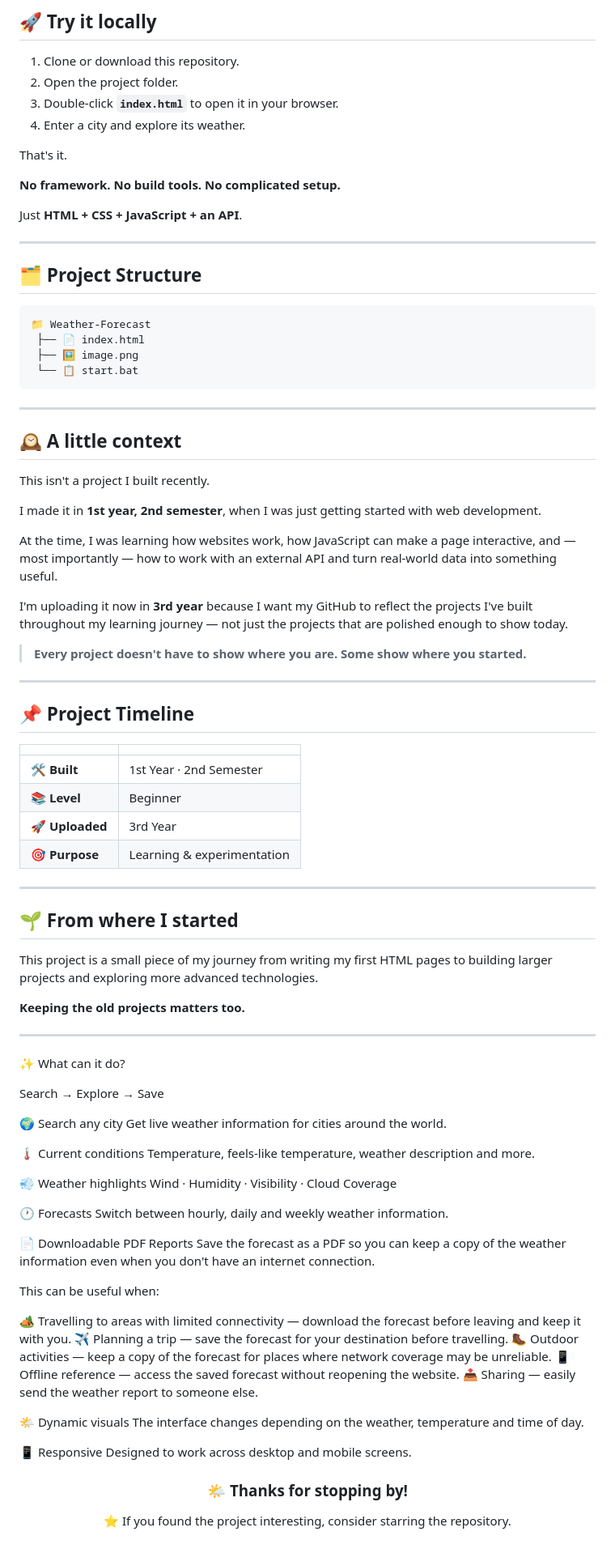
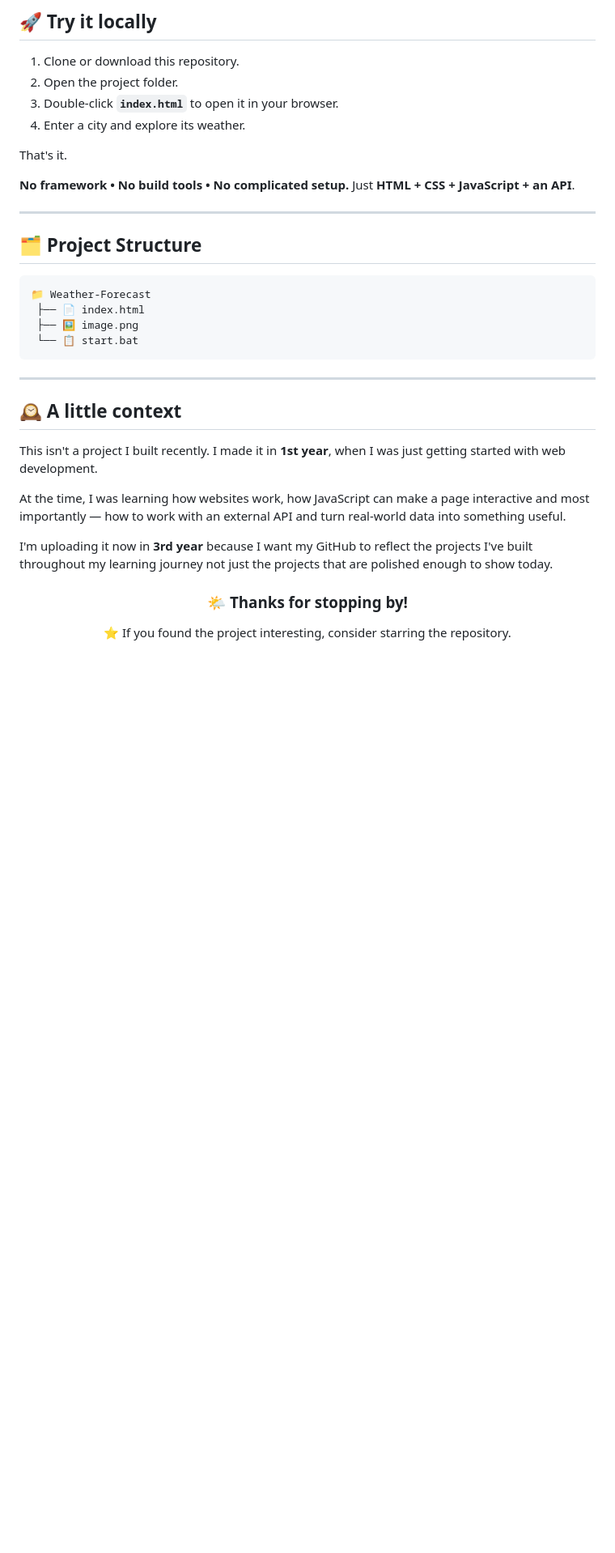
Before and after one commit to Bhumika-78/Weather_App, a Markdown page: README.md, the part around one of its changes. Shown at 81% size. Drawn GitHub-style; blank space fills up the shorter version.

```diff
--- a/README.md
+++ b/README.md
@@ -90,10 +97,7 @@ jsPDF          → PDF generation
 
 That's it.
 
-**No framework.
-No build tools.
-No complicated setup.**
-
+**No framework • No build tools • No complicated setup.**
 Just **HTML + CSS + JavaScript + an API**.
 
 ---
@@ -112,75 +116,15 @@ Just **HTML + CSS + JavaScript + an API**.
 ## 🕰️ A little context
 
 This isn't a project I built recently.
+I made it in **1st year**, when I was just getting started with web development.
 
-I made it in **1st year, 2nd semester**, when I was just getting started with web development.
+At the time, I was learning how websites work, how JavaScript can make a page interactive and most importantly — how to work with an external API and turn real-world data into something useful.
 
-At the time, I was learning how websites work, how JavaScript can make a page interactive, and — most importantly — how to work with an external API and turn real-world data into something useful.
-
-I'm uploading it now in **3rd year** because I want my GitHub to reflect the projects I've built throughout my learning journey — not just the projects that are polished enough to show today.
-
-> **Every project doesn't have to show where you are. Some show where you started.**
-
----
-
-## 📌 Project Timeline
-
-|                 |                            |
-| --------------- | -------------------------- |
-| 🛠️ **Built**   | 1st Year · 2nd Semester    |
-| 📚 **Level**    | Beginner                   |
-| 🚀 **Uploaded** | 3rd Year                   |
-| 🎯 **Purpose**  | Learning & experimentation |
-
----
-
-## 🌱 From where I started
-
-This project is a small piece of my journey from writing my first HTML pages to building larger projects and exploring more advanced technologies.
-
-**Keeping the old projects matters too.**
-
----
-
-
-
-✨ What can it do?
-
-Search → Explore → Save
-
-🌍 Search any city
-Get live weather information for cities around the world.
-
-🌡️ Current conditions
-Temperature, feels-like temperature, weather description and more.
-
-💨 Weather highlights
-Wind · Humidity · Visibility · Cloud Coverage
-
-🕐 Forecasts
-Switch between hourly, daily and weekly weather information.
-
-📄 Downloadable PDF Reports
-Save the forecast as a PDF so you can keep a copy of the weather information even when you don't have an internet connection.
-
-This can be useful when:
-
-🏕️ Travelling to areas with limited connectivity — download the forecast before leaving and keep it with you.
-✈️ Planning a trip — save the forecast for your destination before travelling.
-🥾 Outdoor activities — keep a copy of the forecast for places where network coverage may be unreliable.
-📱 Offline reference — access the saved forecast without reopening the website.
-📤 Sharing — easily send the weather report to someone else.
-
-🌤️ Dynamic visuals
-The interface changes depending on the weather, temperature and time of day.
-
-📱 Responsive
-Designed to work across desktop and mobile screens.
+I'm uploading it now in **3rd year** because I want my GitHub to reflect the projects I've built throughout my learning journey not just the projects that are polished enough to show today.
 
 <div align="center">
 
 ### 🌤️ Thanks for stopping by!
-
 ⭐ If you found the project interesting, consider starring the repository.
 
 </div>
```
Also changed, not shown: other parts of README.md (+19 -12 lines).
